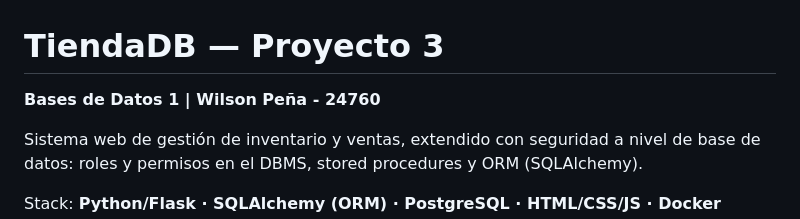
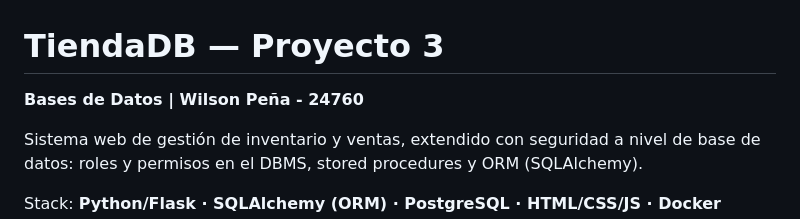
Before and after one commit to HipWilson/ProyectoAvances2, a Markdown page: README.md, the part around one of its changes. GitHub-like rendering.

```diff
--- a/README.md
+++ b/README.md
@@ -1,5 +1,5 @@
 # TiendaDB — Proyecto 3
-**Bases de Datos 1 | Wilson Peña - 24760**
+**Bases de Datos | Wilson Peña - 24760**
 
 Sistema web de gestión de inventario y ventas, extendido con seguridad a nivel de base de datos: roles y permisos en el DBMS, stored procedures y ORM (SQLAlchemy).
 
```
Also changed, not shown: other parts of README.md (+1 -1 lines).
